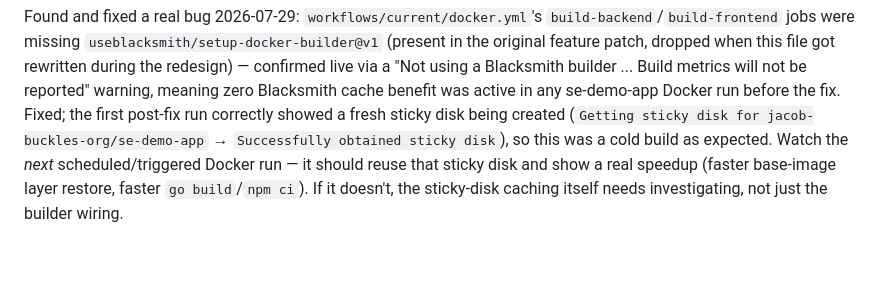
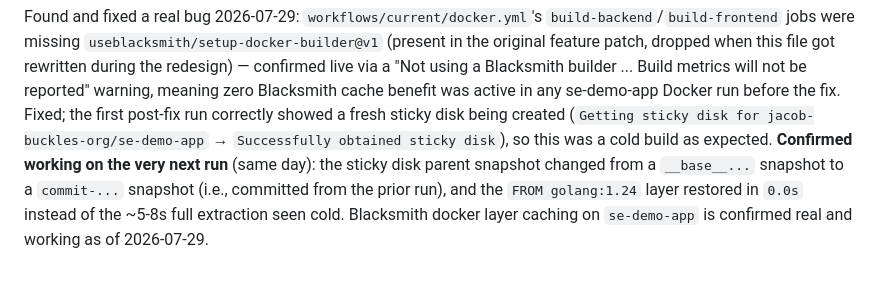
Before and after one commit to jacob-buckles-org/blacksmith-se-demo-base, a Markdown page: notepad.md, the part around the change. GitHub-like rendering.

Commit message:
Confirm Blacksmith docker layer caching works after builder fix
Second live run reused the sticky disk committed by the first (parent
snapshot changed from a base snapshot to a commit snapshot), with the
base image layer restoring in 0.0s vs ~5-8s cold. Closes the loop on the
setup-docker-builder fix.

Co-Authored-By: Claude Sonnet 5 <noreply@anthropic.com>

```diff
--- a/notepad.md
+++ b/notepad.md
@@ -65,8 +65,10 @@ will not be reported" warning, meaning zero Blacksmith cache benefit was
 active in any se-demo-app Docker run before the fix. Fixed; the first
 post-fix run correctly showed a fresh sticky disk being created (`Getting
 sticky disk for jacob-buckles-org/se-demo-app` → `Successfully obtained
-sticky disk`), so this was a cold build as expected. Watch the *next*
-scheduled/triggered Docker run — it should reuse that sticky disk and
-show a real speedup (faster base-image layer restore, faster `go
-build`/`npm ci`). If it doesn't, the sticky-disk caching itself needs
-investigating, not just the builder wiring.
+sticky disk`), so this was a cold build as expected. **Confirmed working
+on the very next run** (same day): the sticky disk parent snapshot
+changed from a `__base__...` snapshot to a `commit-...` snapshot (i.e.,
+committed from the prior run), and the `FROM golang:1.24` layer restored
+in `0.0s` instead of the ~5-8s full extraction seen cold. Blacksmith
+docker layer caching on `se-demo-app` is confirmed real and working as of
+2026-07-29.
```
